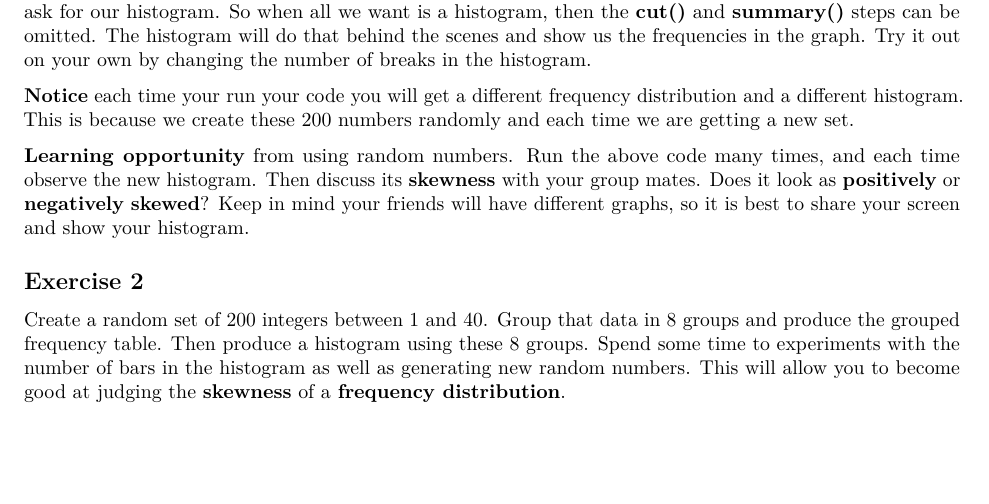
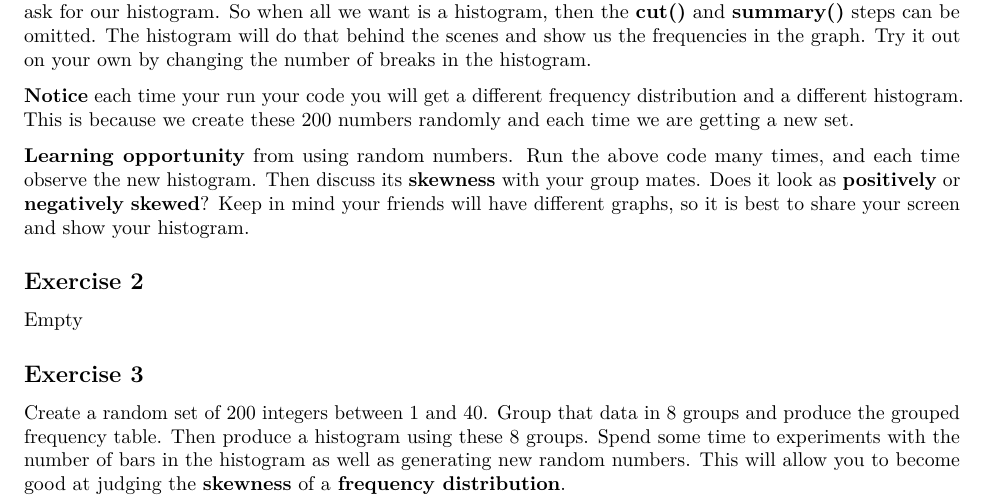
Before and after one commit to lgonidis/Kent-Psychology-Statistics-Book, an R Markdown document (02-Week3.Rmd): part of page 5 of 5, cut so that both start at the same text, the shorter picture padded with empty space. Rendered offline with R 4.5, knitr and Pandoc, then LaTeX, with nearby package versions; code that draws random numbers runs with fixed seeds of ours.

Commit message:
updated exercise 3

```diff
--- a/02-Week3.Rmd
+++ b/02-Week3.Rmd
@@ -149,5 +149,9 @@ Let's discuss the **functions** we used:
 
 
 ## Exercise 2
+Empty
+
+## Exercise 3
+
 
 Create a random set of 200 integers between 1 and 40. Group that data in 8 groups and produce the grouped frequency table. Then produce a histogram using these 8 groups. Spend some time to experiments with the number of bars in the histogram as well as generating new random numbers. This will allow you to become good at judging the **skewness** of a **frequency  distribution**.
```
Also changed, not shown: docs/reference-keys.txt, docs/search_index.json, 2 other files.
